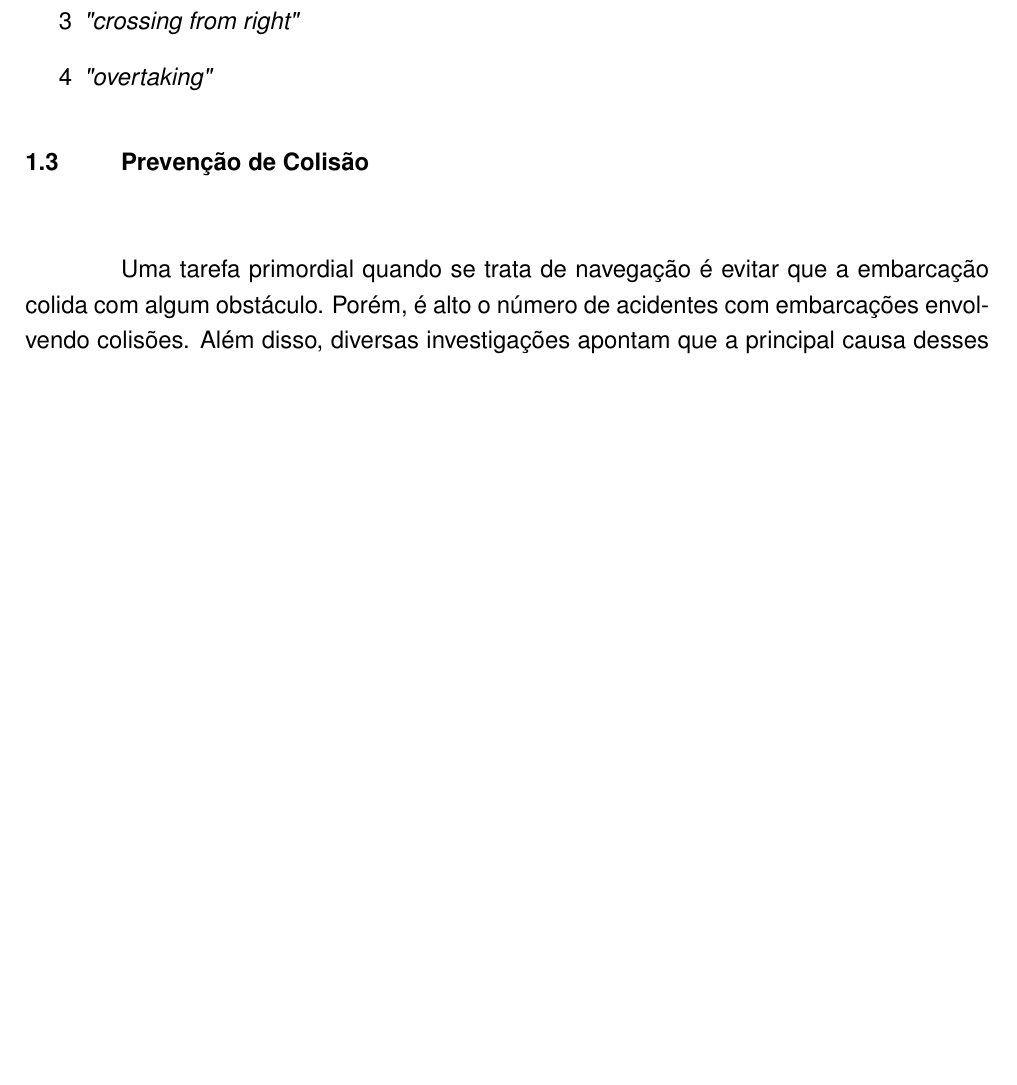
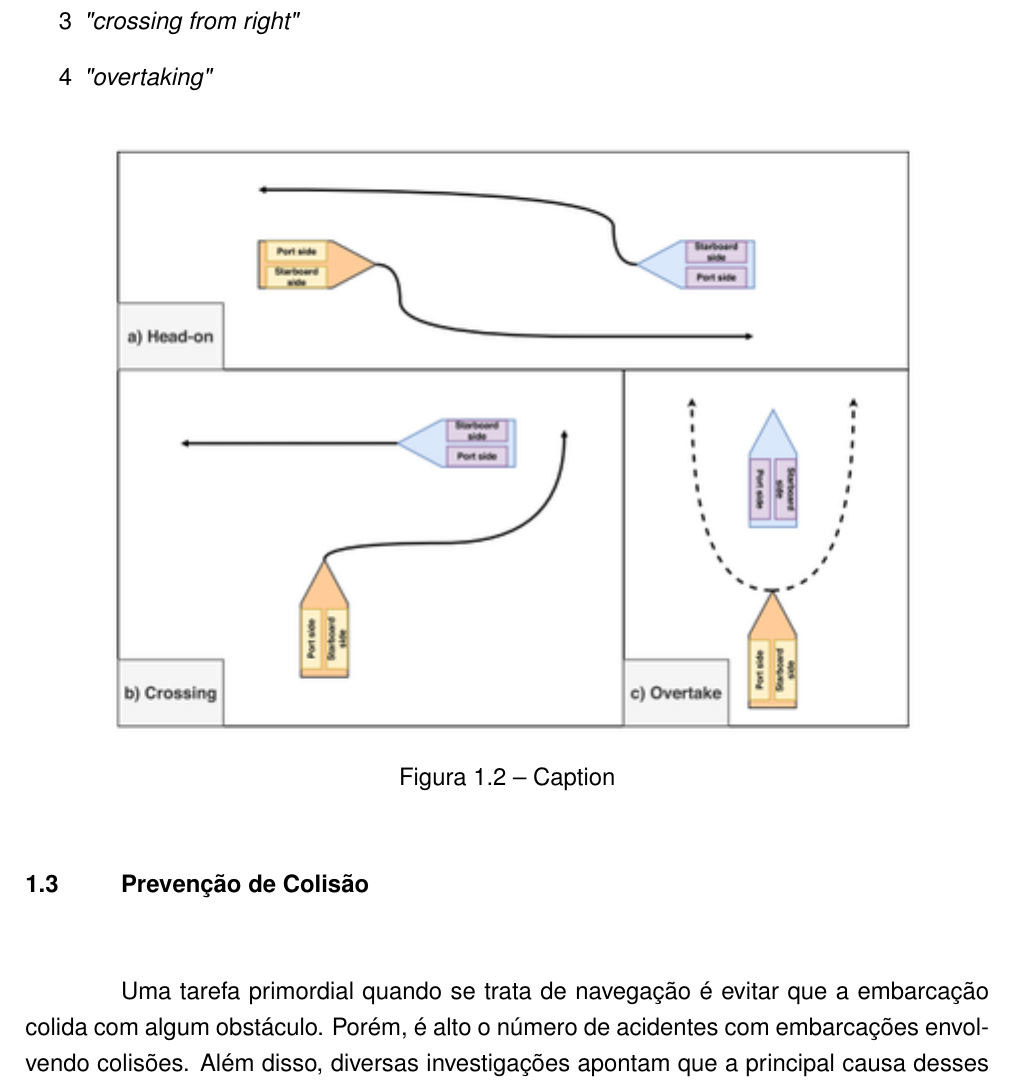
Before and after one commit to fangnes/fwce_proposalDocument, a LaTeX thesis (tcc_proposta.tex, which reads tcc_proposta_cap2.tex): part of page 16 of 22, cut so that both start at the same text, the shorter picture padded with empty space. Compiled offline with pdfLaTeX.

Commit message:
Updates from Overleaf

```diff
--- a/tcc_proposta_cap2.tex
+++ b/tcc_proposta_cap2.tex
@@ -50,7 +50,12 @@
             \item [4] \textit{"overtaking"}
         \end{enumerate}
 
-
+        \begin{figure}
+            \centering
+            \includegraphics{fig/colregs_situations.png}
+            \caption{Caption}
+            \label{fig:colregs_situations}
+        \end{figure}
 
 
     \section{Prevenção de Colisão}\label{subchap2:prev_col}
```
